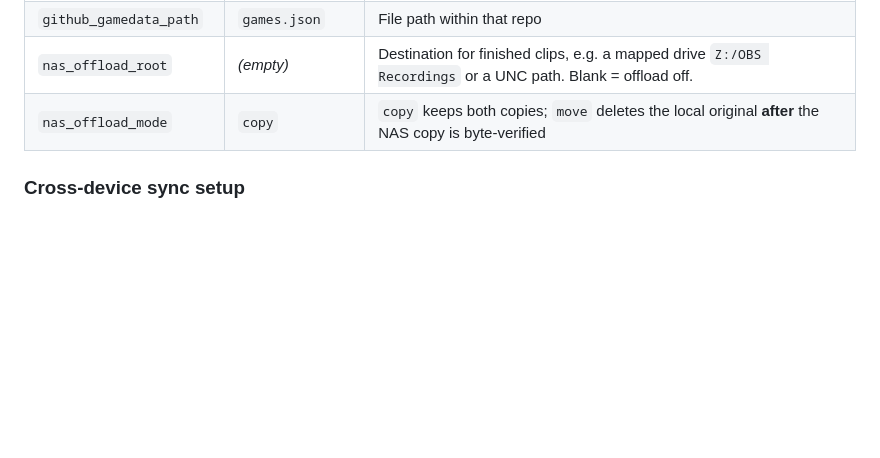
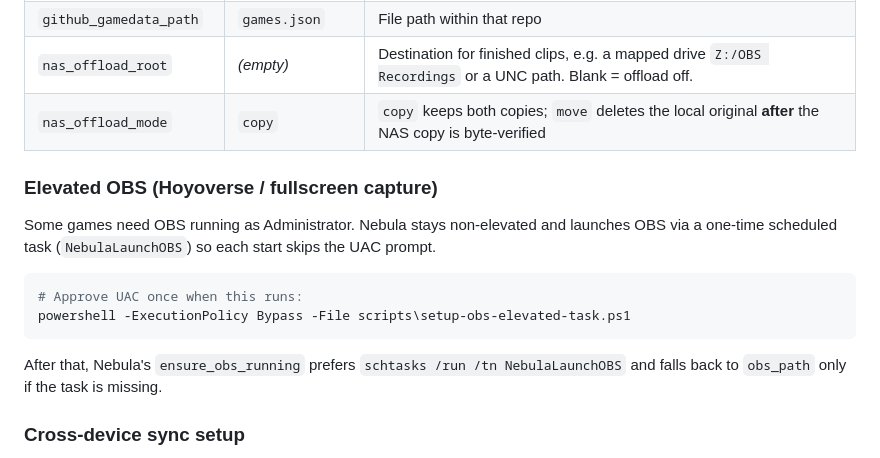
Before and after one commit to theoriginalcheese/nebula, a Markdown page: README.md, the part around the change. Drawn GitHub-style; blank space fills up the shorter version.

Commit message:
Document the elevated OBS scheduled-task setup in the README.
Co-authored-by: Cursor <cursoragent@cursor.com>

````diff
--- a/README.md
+++ b/README.md
@@ -162,6 +162,19 @@ Settings live in `config.json` next to the executable (created on first run):
 | `nas_offload_root` | *(empty)* | Destination for finished clips, e.g. a mapped drive `Z:/OBS Recordings` or a UNC path. Blank = offload off. |
 | `nas_offload_mode` | `copy` | `copy` keeps both copies; `move` deletes the local original **after** the NAS copy is byte-verified |
 
+### Elevated OBS (Hoyoverse / fullscreen capture)
+
+Some games need OBS running as Administrator. Nebula stays non-elevated and launches OBS
+via a one-time scheduled task (`NebulaLaunchOBS`) so each start skips the UAC prompt.
+
+```powershell
+# Approve UAC once when this runs:
+powershell -ExecutionPolicy Bypass -File scripts\setup-obs-elevated-task.ps1
+```
+
+After that, Nebula's `ensure_obs_running` prefers `schtasks /run /tn NebulaLaunchOBS` and
+falls back to `obs_path` only if the task is missing.
+
 ### Cross-device sync setup
 
 - **Game list (GitHub):** create a private repo, set `github_gamedata_repo` and a `github_token`
````
